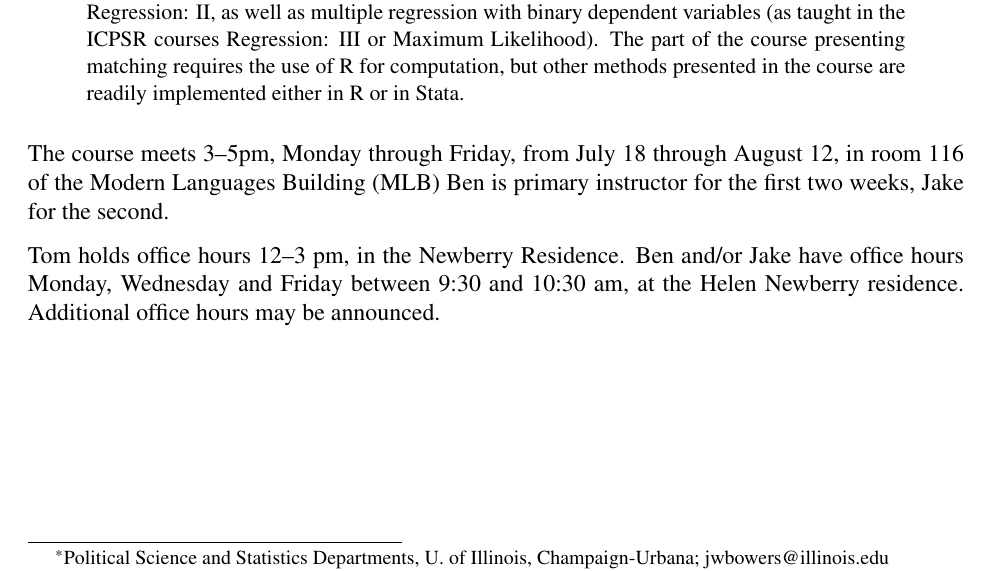
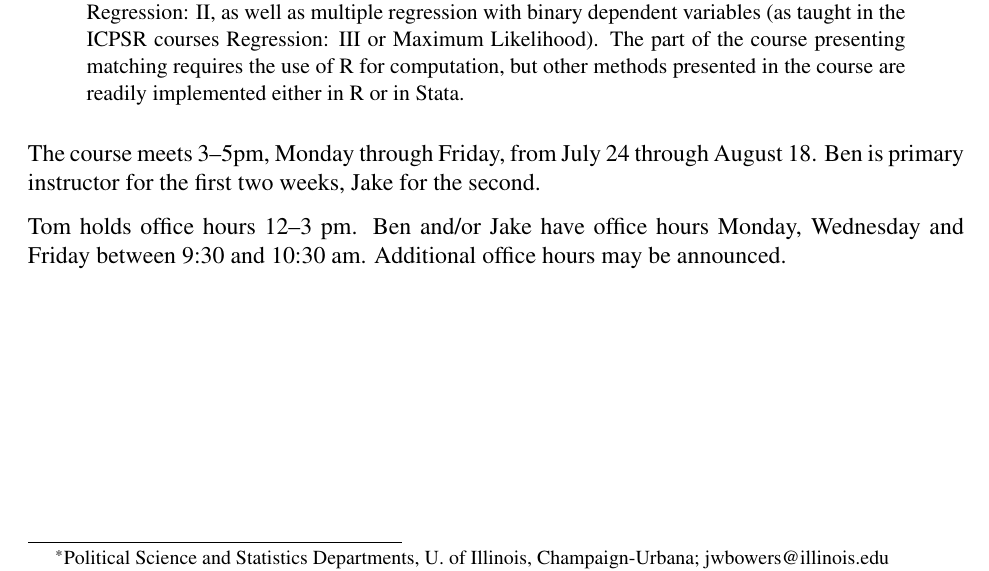
Before and after one commit to bowers-illinois-edu/bowershansen-CI-course, a LaTeX paper (syllabus/syllabus2017icpsr.tex, which reads syllabus/meetings.tex): part of page 1 of 9, cut so that both start at the same text. Compiled offline with pdfLaTeX.

Commit message:
Update calendar for 2017, remove outdated stuff

```diff
--- a/syllabus/meetings.tex
+++ b/syllabus/meetings.tex
@@ -1,7 +1,6 @@
-The course meets 3--5pm, Monday through Friday, from  July 18 through August
-12,  in room 116 of the Modern Languages Building (MLB) Ben is primary
-instructor for the first two weeks, Jake for the second.
+The course meets 3--5pm, Monday through Friday, from  July 24 through August
+18. Ben is primary instructor for the first two weeks, Jake for the second.
 
-Tom holds office hours 12--3 pm, in the Newberry Residence. Ben and/or Jake
-have office hours Monday, Wednesday and Friday between 9:30 and 10:30 am, at
-the Helen Newberry residence.  Additional office hours may be announced.
+Tom holds office hours 12--3 pm. Ben and/or Jake
+have office hours Monday, Wednesday and Friday between 9:30 and 10:30
+am.   Additional office hours may be announced.
```
